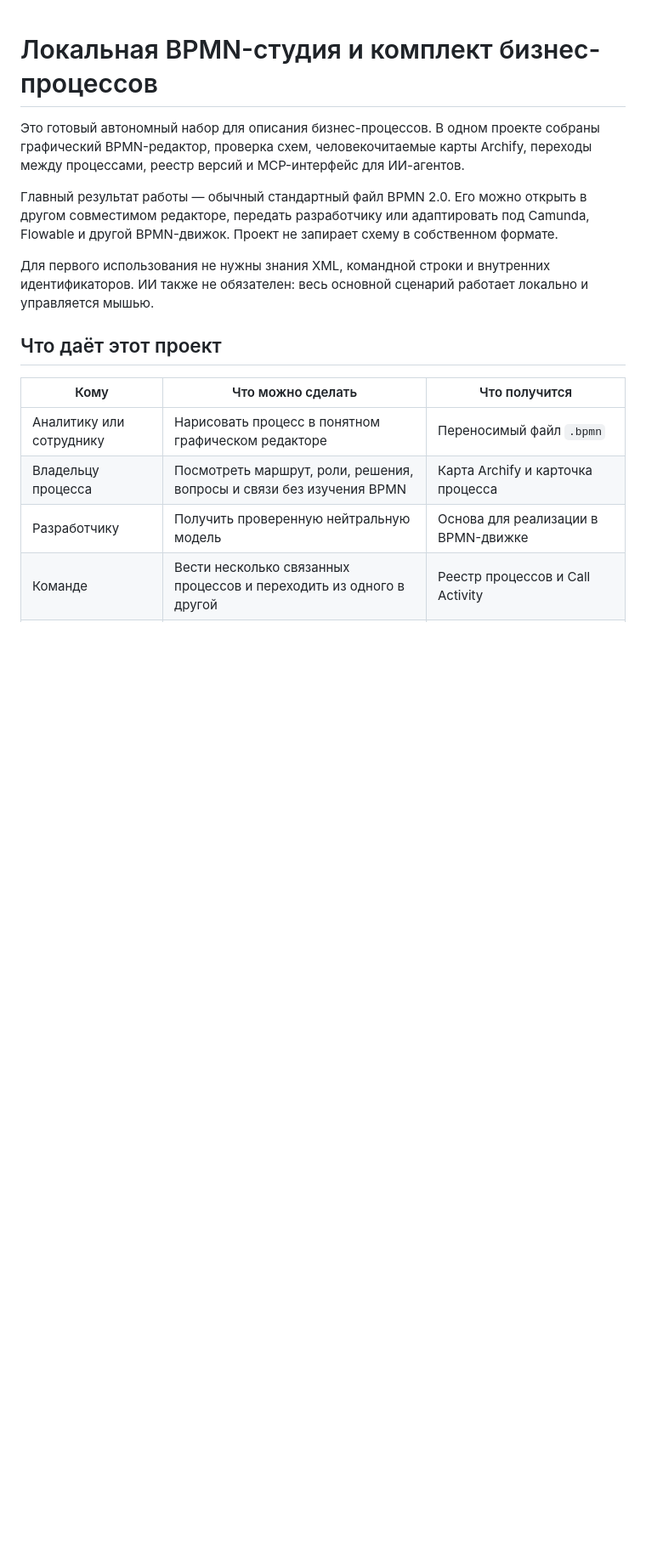
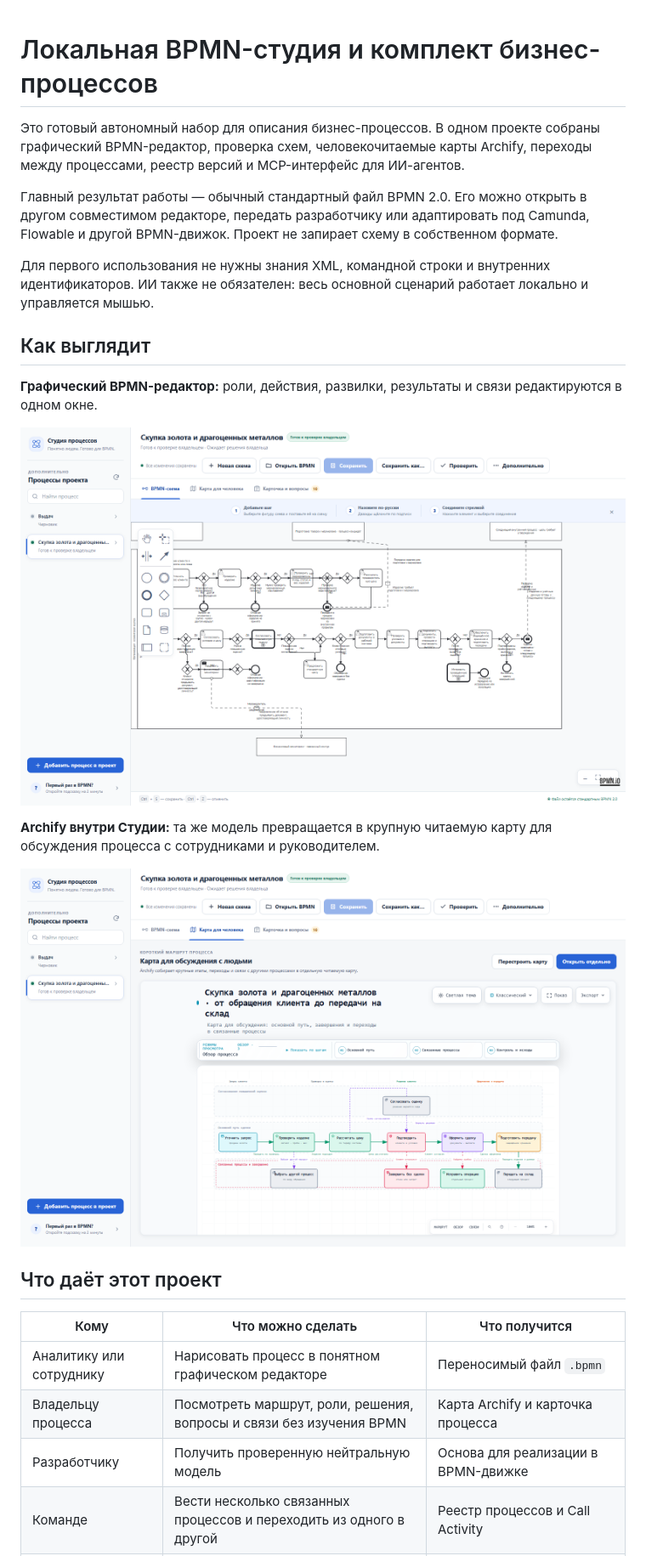
Before and after one commit to dsxx1/business-process-bpmn-kit, a Markdown page: README.md, the part around the change printed below. Shown: that part at 85% size. GitHub-like rendering; pictures changed too: docs/assets/bpmn-studio-archify.png (added), docs/assets/bpmn-studio.png; blank space fills up the shorter version.

Commit message:
docs: добавить снимки BPMN-студии и Archify

```diff
--- a/README.md
+++ b/README.md
@@ -12,6 +12,18 @@ Camunda, Flowable и другой BPMN-движок. Проект не запи
 Для первого использования не нужны знания XML, командной строки и внутренних
 идентификаторов. ИИ также не обязателен: весь основной сценарий работает
 локально и управляется мышью.
+
+## Как выглядит
+
+**Графический BPMN-редактор:** роли, действия, развилки, результаты и связи
+редактируются в одном окне.
+
+![Графический BPMN-редактор в локальной Студии](docs/assets/bpmn-studio.png)
+
+**Archify внутри Студии:** та же модель превращается в крупную читаемую карту
+для обсуждения процесса с сотрудниками и руководителем.
+
+![Карта Archify внутри локальной BPMN-студии](docs/assets/bpmn-studio-archify.png)
 
 ## Что даёт этот проект
 
```
Also changed, not shown: other parts of README.md (+0 -2 lines), 1 other file.
